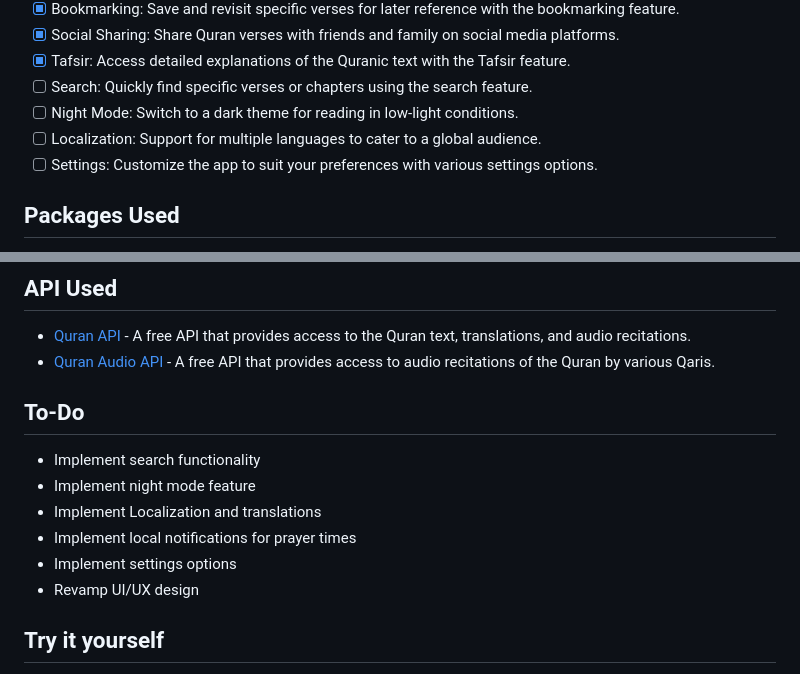
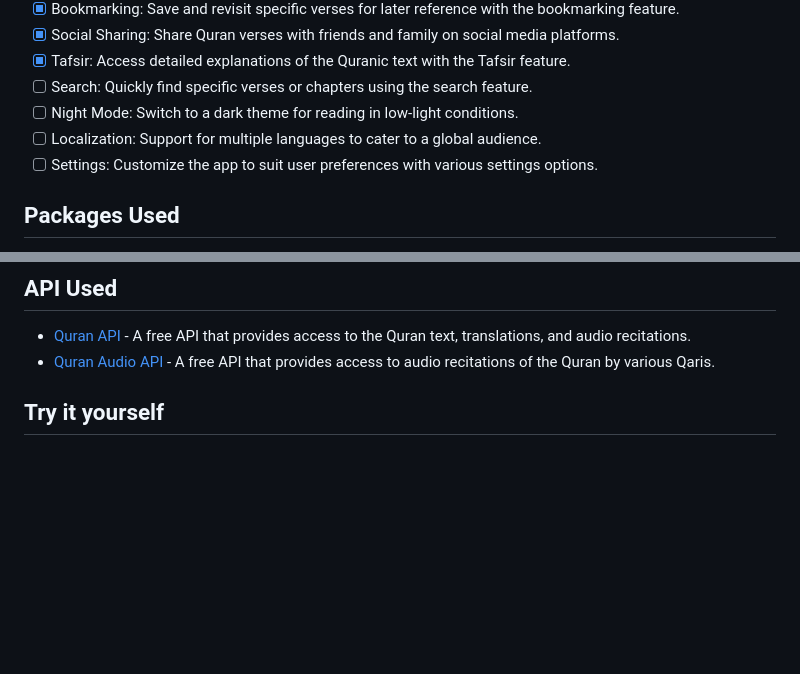
Before and after one commit to anugrahsputra/qurani-app, a Markdown page: README.md, 2 parts joined by grey strips. Rendered like a GitHub page; blank space fills up the shorter version.

```diff
--- a/README.md
+++ b/README.md
@@ -15,7 +15,7 @@ Quraani is a simple and easy-to-use Quran app for Android built with Flutter. It
 - [ ] Search: Quickly find specific verses or chapters using the search feature.
 - [ ] Night Mode: Switch to a dark theme for reading in low-light conditions.
 - [ ] Localization: Support for multiple languages to cater to a global audience.
-- [ ] Settings: Customize the app to suit your preferences with various settings options.
+- [ ] Settings: Customize the app to suit user preferences with various settings options.
 
 ## Packages Used
 - [Dio](https://pub.dev/packages/dio) - A powerful Http client for Dart, which supports Interceptors, Global configuration, FormData, Request Cancellation, File downloading, Timeout, etc.
@@ -34,14 +34,6 @@ for more information about the packages used in this project, please refer to th
 - [Quran Audio API](https://api.quran.com/api/v4/) - A free API that provides access to audio recitations of the Quran by various Qaris.
 
 
-## To-Do
-- Implement search functionality
-- Implement night mode feature
-- Implement Localization and translations
-- Implement local notifications for prayer times
-- Implement settings options
-- Revamp UI/UX design
-
 
 ## Try it yourself
 You can try the app by downloading the APK from the [releases](https://github.com/anugrahsputra/qurani-app/releases/tag/v0.0-pre-alpha.1)
```
